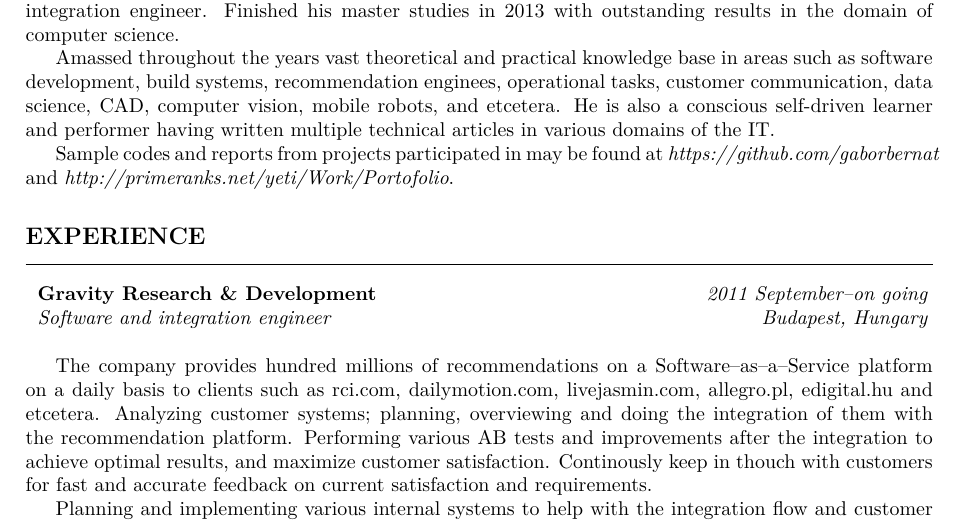
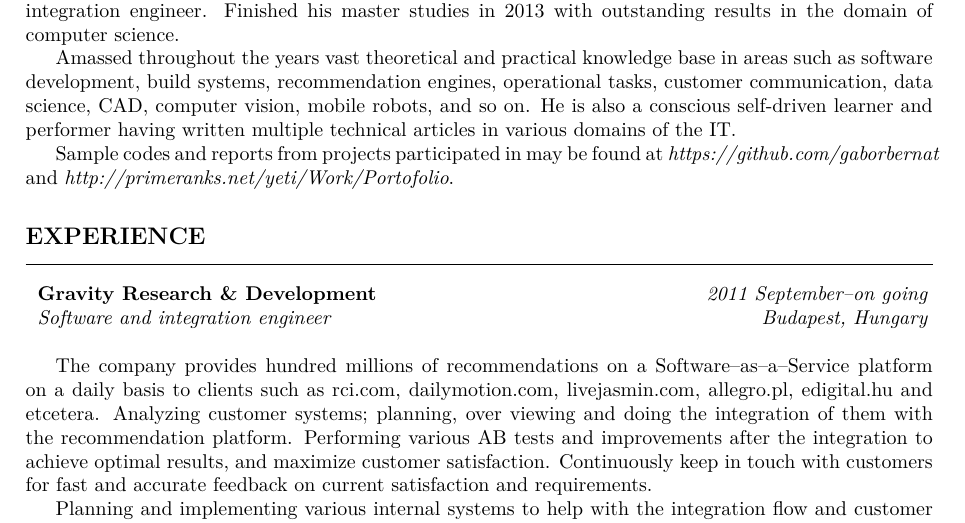
Before and after one commit to gaborbernat/cv, a LaTeX document (main.tex): part of page 1 of 2, cut so that both start at the same text. Compiled offline with pdfLaTeX.

Commit message:
spelling fixes

```diff
--- a/main.tex
+++ b/main.tex
@@ -66,8 +66,8 @@ outstanding results in the domain of computer science.
 
 
 Amassed throughout the years vast theoretical and practical knowledge base in areas such as
-software development, build systems, recommendation enginees, operational tasks, customer communication,
-data science, CAD, computer vision, mobile robots, and etcetera. He is also a conscious self-driven learner
+software development, build systems, recommendation engines, operational tasks, customer communication,
+data science, CAD, computer vision, mobile robots, and so on. He is also a conscious self-driven learner
 and performer having written multiple technical articles in various domains of the IT.
 
 Sample codes and reports from projects participated in may be found at \emph{https://github.com/gaborbernat}
@@ -82,10 +82,10 @@ and \emph{http://primeranks.net/yeti/Work/Portofolio}.
 
 The company provides hundred millions of recommendations on a Software--as--a--Service platform
 on a daily basis to clients such as rci\@.com, dailymotion\@.com, livejasmin\@.com, allegro\@.pl,
-edigital\@.hu and etcetera. Analyzing customer systems; planning, overviewing and doing the
+edigital\@.hu and etcetera. Analyzing customer systems; planning, over viewing and doing the
 integration of them with the recommendation platform. Performing various AB tests and improvements
-after the integration to achieve optimal results, and maximize customer satisfaction. Continously
-keep in thouch with customers for fast and accurate feedback on current satisfaction and requirements.
+after the integration to achieve optimal results, and maximize customer satisfaction. Continuously
+keep in touch with customers for fast and accurate feedback on current satisfaction and requirements.
 
 Planning and implementing various internal systems to help with the integration flow and customer
 experience (bash shell \& python scripts, PHP \& JavaScript based reporting web page). Programming
```
